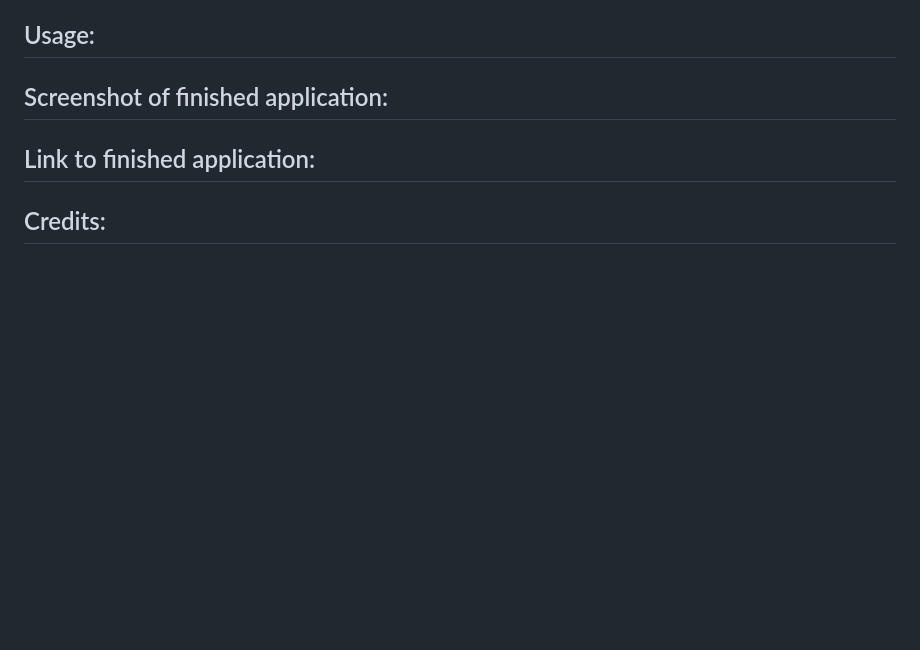
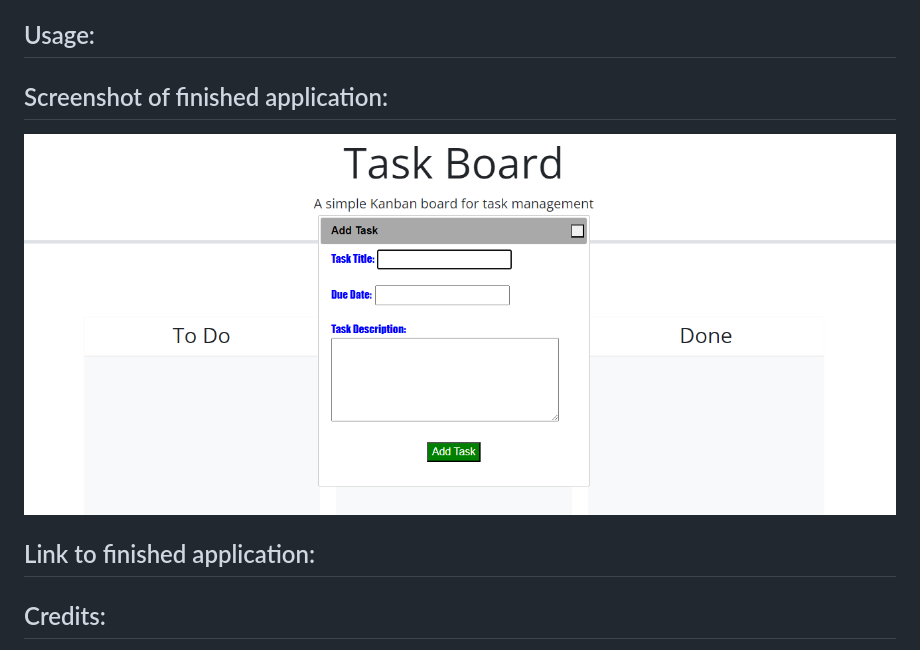
Before and after one commit to katiebug23425/Task-Board-Third-Party-APIs, a Markdown page: README.md, the part around the change. Rendered like a GitHub page; pictures changed too: assets/Images/task board screenshot.png (added); blank space fills up the shorter version.

Commit message:
added screenshot to readme

```diff
--- a/README.md
+++ b/README.md
@@ -7,7 +7,10 @@ A task board designed to assign specific tasks for a project. Tasks are sorted b
 
 ## Screenshot of finished application:
 
+![screenshot for links to more information](./assets/Images/task%20board%20screenshot.png)
+
 ## Link to finished application:
+
 
 ## Credits:
 
```
Also changed, not shown: 1 other file.
